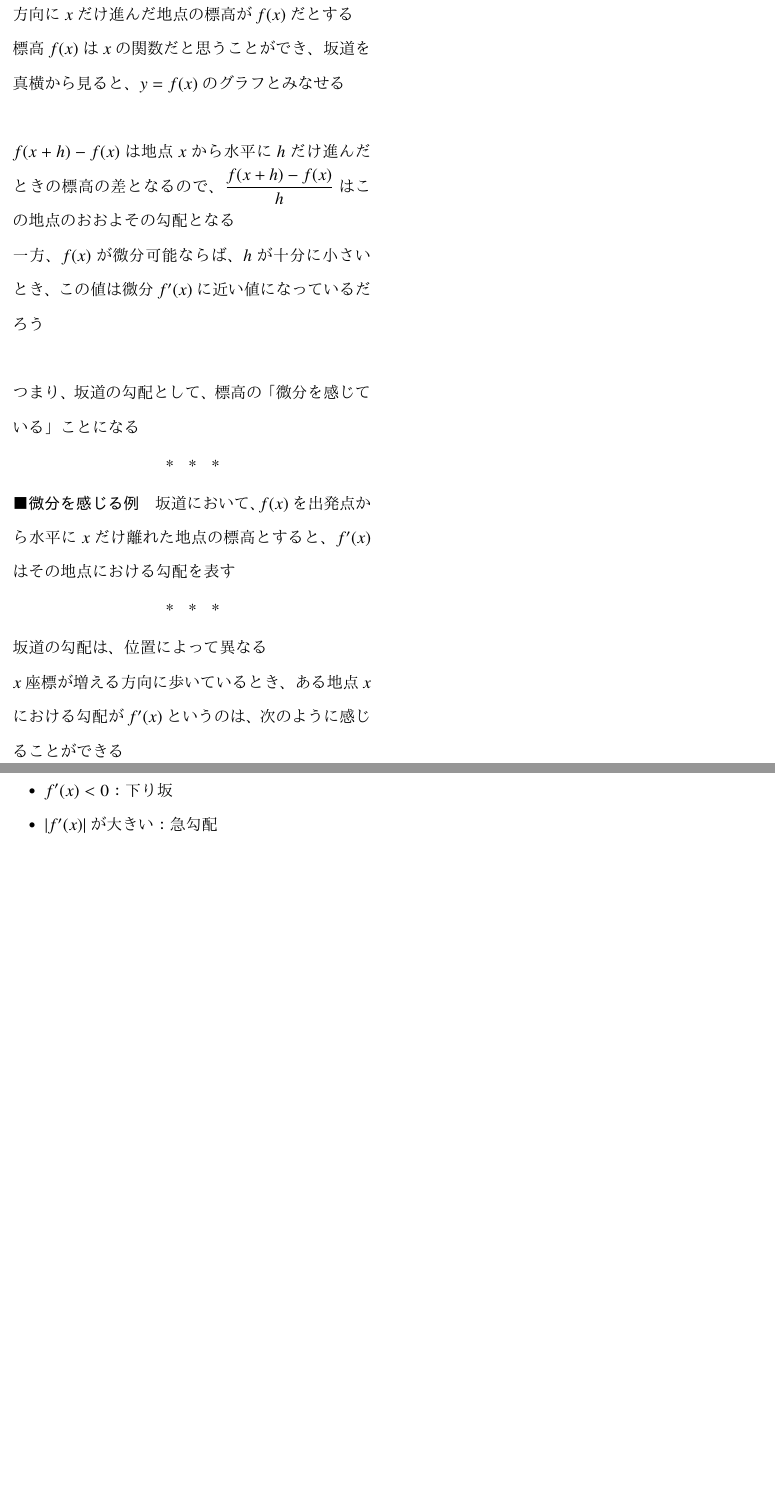
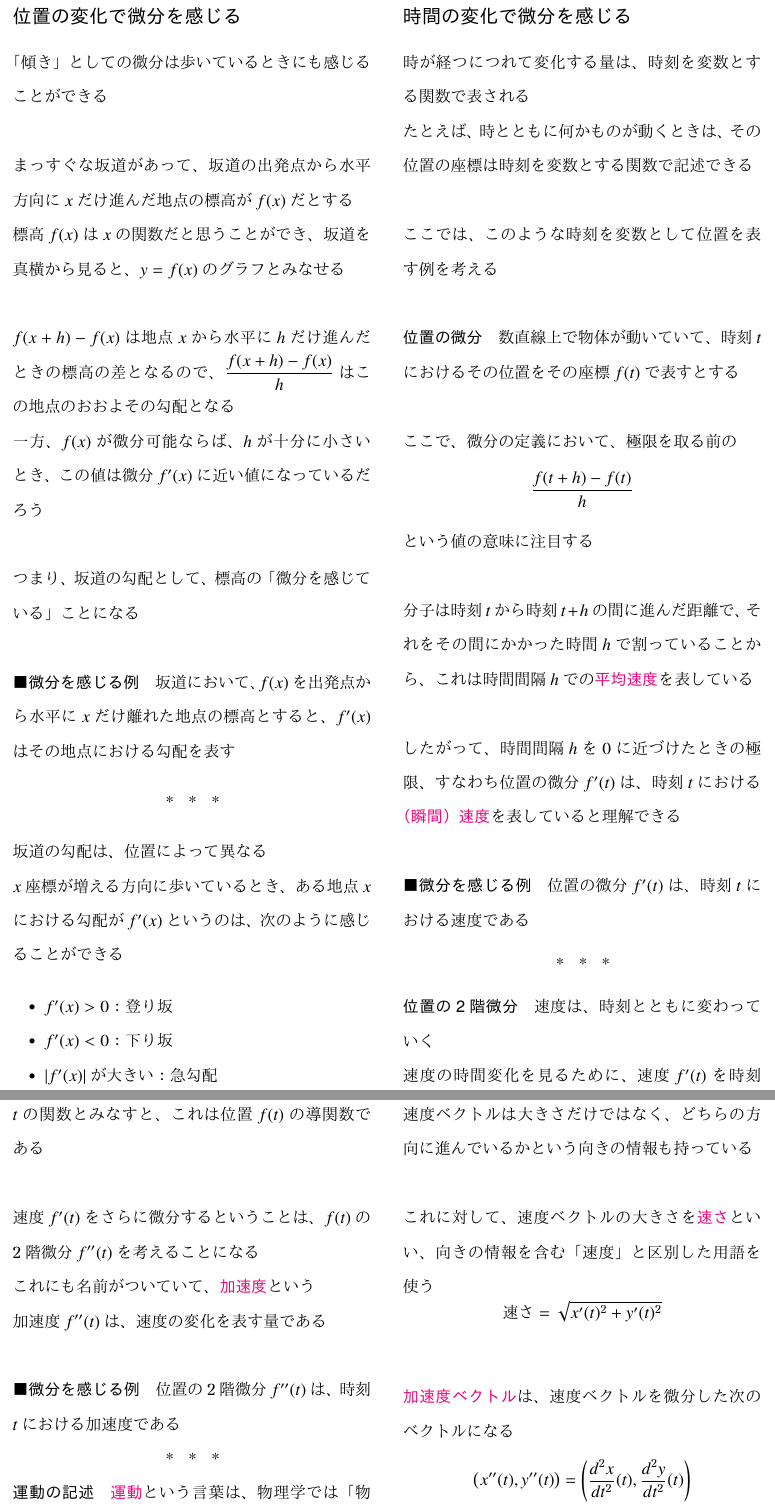
Before and after one commit to tetracalibers/latex-notes, a LaTeX document (book_jiriki_calc/section_4-3.tex): two parts of the page before the commit and two parts of pages 1 and 2 of 2 after it, joined at a grey line, cut at the place of the change, the shorter picture padded with empty space. The pictures show the PDF file book_jiriki_calc/out/section_4-3.pdf that the author committed with the source.

Commit message:
add note 4.3.2

```diff
--- a/book_jiriki_calc/section_4-3.tex
+++ b/book_jiriki_calc/section_4-3.tex
@@ -39,4 +39,116 @@ $x$座標が増える方向に歩いているとき、ある地点$x$におけ
   \item $\left|f'(x)\right|$が大きい：急勾配
 \end{itemize}
 
+\section*{時間の変化で微分を感じる}
+
+時が経つにつれて変化する量は、時刻を変数とする関数で表される
+
+たとえば、時とともに何かものが動くときは、その位置の座標は時刻を変数とする関数で記述できる
+
+\vskip\baselineskip
+
+ここでは、このような時刻を変数として位置を表す例を考える
+
+\vskip\baselineskip
+
+\subparagraph{位置の微分}
+
+数直線上で物体が動いていて、時刻$t$におけるその位置をその座標$f(t)$で表すとする
+
+\vskip\baselineskip
+
+ここで、微分の定義において、極限を取る前の
+\begin{equation}
+  \frac{f(t+h)-f(t)}{h}
+\end{equation}
+という値の意味に注目する
+
+\vskip\baselineskip
+
+分子は時刻$t$から時刻$t+h$の間に進んだ距離で、それをその間にかかった時間$h$で割っていることから、これは時間間隔$h$での\keyword{平均速度}を表している
+
+\vskip\baselineskip
+
+したがって、時間間隔$h$を$0$に近づけたときの極限、すなわち位置の微分$f'(t)$は、時刻$t$における\keyword{（瞬間）速度}を表していると理解できる
+
+\vskip\baselineskip
+
+\paragraph{微分を感じる例}
+
+位置の微分$f'(t)$は、時刻$t$における速度である
+
+\sectionline
+
+\subparagraph{位置の2階微分}
+
+速度は、時刻とともに変わっていく
+
+速度の時間変化を見るために、速度$f'(t)$を時刻$t$の関数とみなすと、これは位置$f(t)$の導関数である
+
+\vskip\baselineskip
+
+速度$f'(t)$をさらに微分するということは、$f(t)$の2階微分$f''(t)$を考えることになる
+
+これにも名前がついていて、\keyword{加速度}という
+
+加速度$f''(t)$は、速度の変化を表す量である
+
+\vskip\baselineskip
+
+\paragraph{微分を感じる例}
+
+位置の2階微分$f''(t)$は、時刻$t$における加速度である
+
+\sectionline
+
+\subparagraph{運動の記述}
+
+\keyword{運動}という言葉は、物理学では「物体が時々刻々と位置を変える」という"motion"の意味で使われる
+
+\vskip\baselineskip
+
+先ほどは、数直線上という1次元的な位置の変化を考えたが、今度は次元を上げて、平面上あるいは空間の中における「運動」を考えてみる
+
+\vskip\baselineskip
+
+そのために、座標を用いて時々刻々と変わる位置を記述することにする
+
+たとえば2次元の運動の場合、時刻$t$における位置を\keyword{位置ベクトル}として、
+\begin{equation}
+  \left( x(t), y(t) \right)
+\end{equation}
+とベクトルで表す
+
+3次元空間の場合には、もう1つ$z$座標を用いる
+
+\vskip\baselineskip
+
+位置ベクトルの$x$成分、$y$成分をそれぞれ微分して得られるベクトル
+\begin{equation}
+  \left( x'(t), y'(t) \right) = \left( \dfrac{dx}{dt}(t), \dfrac{dy}{dt}(t) \right)
+\end{equation}
+を\keyword{速度ベクトル}という
+
+速度ベクトルは大きさだけではなく、どちらの方向に進んでいるかという向きの情報も持っている
+
+\vskip\baselineskip
+
+これに対して、速度ベクトルの大きさを\keyword{速さ}といい、向きの情報を含む「速度」と区別した用語を使う
+\begin{equation}
+  \text{速さ} = \sqrt{x'(t)^2 + y'(t)^2}
+\end{equation}
+
+\vskip\baselineskip
+
+\keyword{加速度ベクトル}は、速度ベクトルを微分した次のベクトルになる
+\begin{equation}
+  \left( x''(t), y''(t) \right) = \left( \dfrac{d^2x}{dt^2}(t), \dfrac{d^2y}{dt^2}(t) \right)
+\end{equation}
+
+\sectionline
+
+物理法則は、座標とは無関係に成り立っている
+
+一方、座標系を使うことで、次元が高い場合でも、座標成分ごとに微分すれば速度ベクトルや加速度ベクトルを求めることができるため、計算上の便利さがある
+
 \end{document}
```
Also changed, not shown: book_jiriki_calc/out/section_4-3.pdf, out/book_jiriki_calc.pdf, book_jiriki_calc/section_4-3.tex (2 more changed lines).
